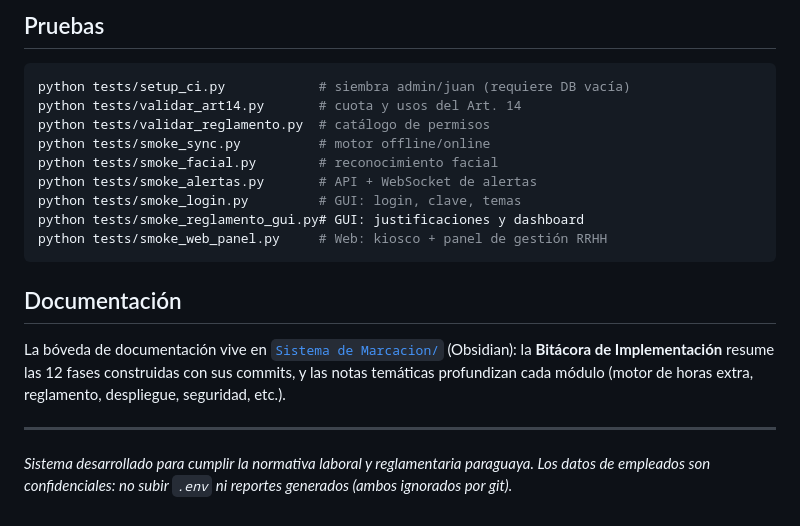
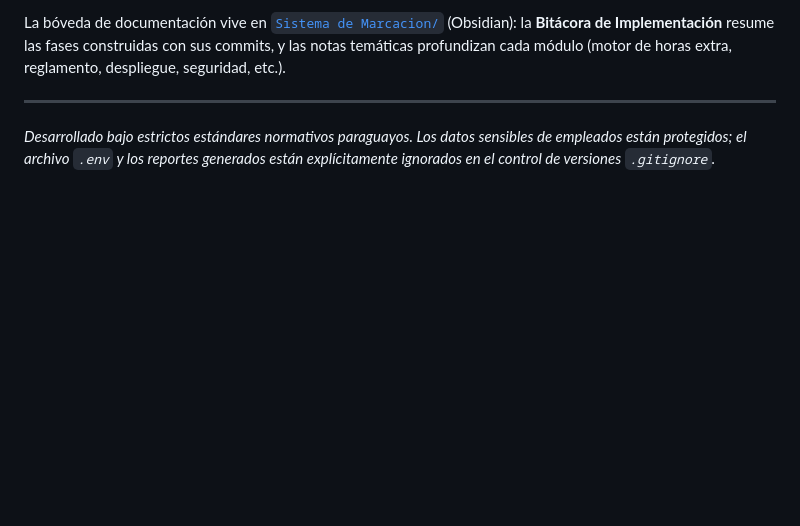
Before and after one commit to nandres/sistema-marcacion-empresarial, a Markdown page: README.md, the part around one of its changes. Drawn GitHub-style; blank space fills up the shorter version.

````diff
--- a/README.md
+++ b/README.md
@@ -118,22 +161,5 @@ El pipeline de **GitHub Actions** (`.github/workflows/deploy.yml`) ejecuta en ca
 
-## Pruebas
-
-```bash
-python tests/setup_ci.py            # siembra admin/juan (requiere DB vacía)
-python tests/validar_art14.py       # cuota y usos del Art. 14
-python tests/validar_reglamento.py  # catálogo de permisos
-python tests/smoke_sync.py          # motor offline/online
-python tests/smoke_facial.py        # reconocimiento facial
-python tests/smoke_alertas.py       # API + WebSocket de alertas
-python tests/smoke_login.py         # GUI: login, clave, temas
-python tests/smoke_reglamento_gui.py# GUI: justificaciones y dashboard
-python tests/smoke_web_panel.py     # Web: kiosco + panel de gestión RRHH
-```
-
-## Documentación
-
-La bóveda de documentación vive en [`Sistema de Marcacion/`](Sistema%20de%20Marcacion/) (Obsidian): la **Bitácora de Implementación** resume las 12 fases construidas con sus commits, y las notas temáticas profundizan cada módulo (motor de horas extra, reglamento, despliegue, seguridad, etc.).
+La bóveda de documentación vive en [`Sistema de Marcacion/`](Sistema%20de%20Marcacion/) (Obsidian): la **Bitácora de Implementación** resume las fases construidas con sus commits, y las notas temáticas profundizan cada módulo (motor de horas extra, reglamento, despliegue, seguridad, etc.).
 
 ---
-
-*Sistema desarrollado para cumplir la normativa laboral y reglamentaria paraguaya. Los datos de empleados son confidenciales: no subir `.env` ni reportes generados (ambos ignorados por git).*
+*Desarrollado bajo estrictos estándares normativos paraguayos. Los datos sensibles de empleados están protegidos; el archivo `.env` y los reportes generados están explícitamente ignorados en el control de versiones `.gitignore`.*
````
Also changed, not shown: other parts of README.md (+121 -78 lines).
